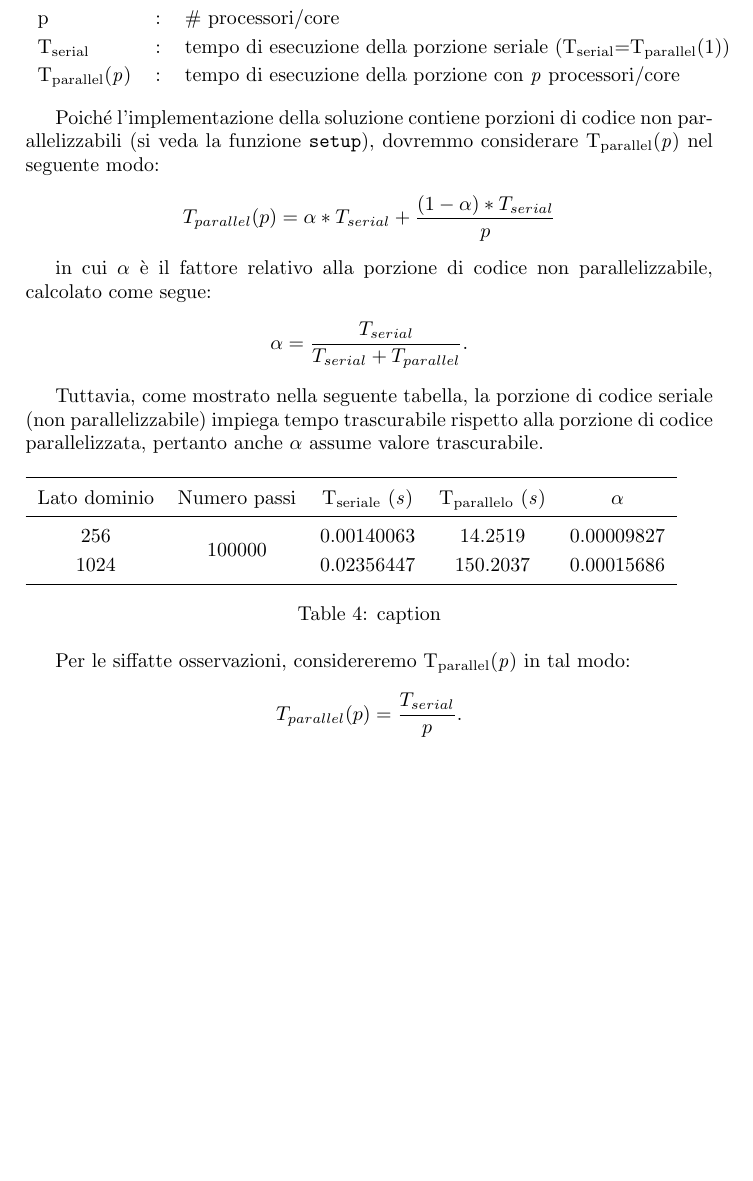
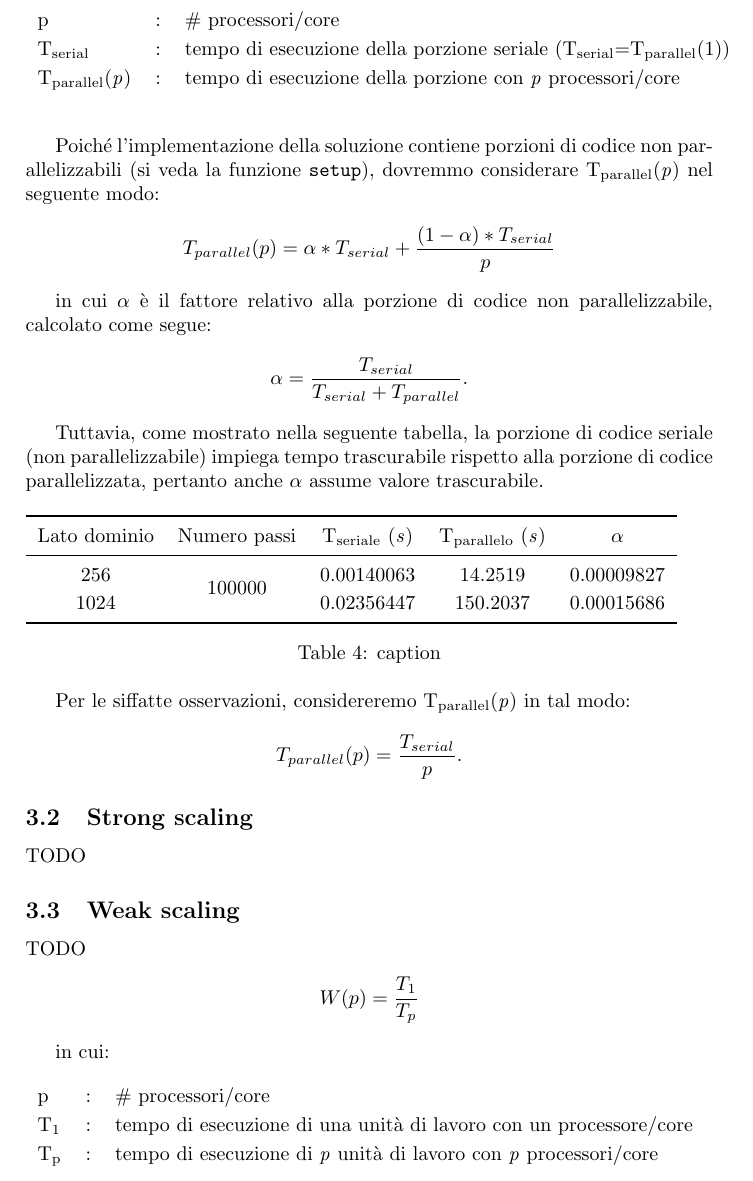
Before and after one commit to fam4r/uni-hpc, a LaTeX paper (project/report/main.tex, which reads project/report/tex/performance.tex): part of page 5 of 6, cut so that both start at the same text, the shorter picture padded with empty space. Compiled offline with pdfLaTeX.

Commit message:
tex: add weak scaling formula

```diff
--- a/project/report/tex/performance.tex
+++ b/project/report/tex/performance.tex
@@ -15,8 +15,7 @@ Il calcolo dello speedup viene eseguito mediante la seguente formula:
 \]
 
 in cui:
-
-\begin{center}
+\begin{table}[ht]
 \begin{tabular}{lll}
     p & : & \# processori/core\\
     T\textsubscript{serial}& : & tempo di esecuzione della porzione seriale
@@ -68,3 +67,26 @@ T\textsubscript{parallel}(\textit{p}) in tal modo:
 \[
 T_{parallel}(p) = \frac{T_{serial}}{p}.
 \]
+
+\subsection{Strong scaling}
+
+TODO
+
+\subsection{Weak scaling}
+
+TODO
+
+\[
+W(p) = \frac{T_{1}}{T_{p}}
+\]
+
+in cui:
+\begin{table}[ht]
+\begin{tabular}{lll}
+    p &: & \# processori/core\\
+    T\textsubscript{1}&: & tempo di esecuzione di una unità di lavoro con un
+    processore/core\\
+    T\textsubscript{p}&: & tempo di esecuzione di \textit{p} unità di lavoro con
+    \textit{p} processori/core
+\end{tabular}
+\end{table}
```
Also changed, not shown: project/report/tex/performance.tex (2 more changed lines).
